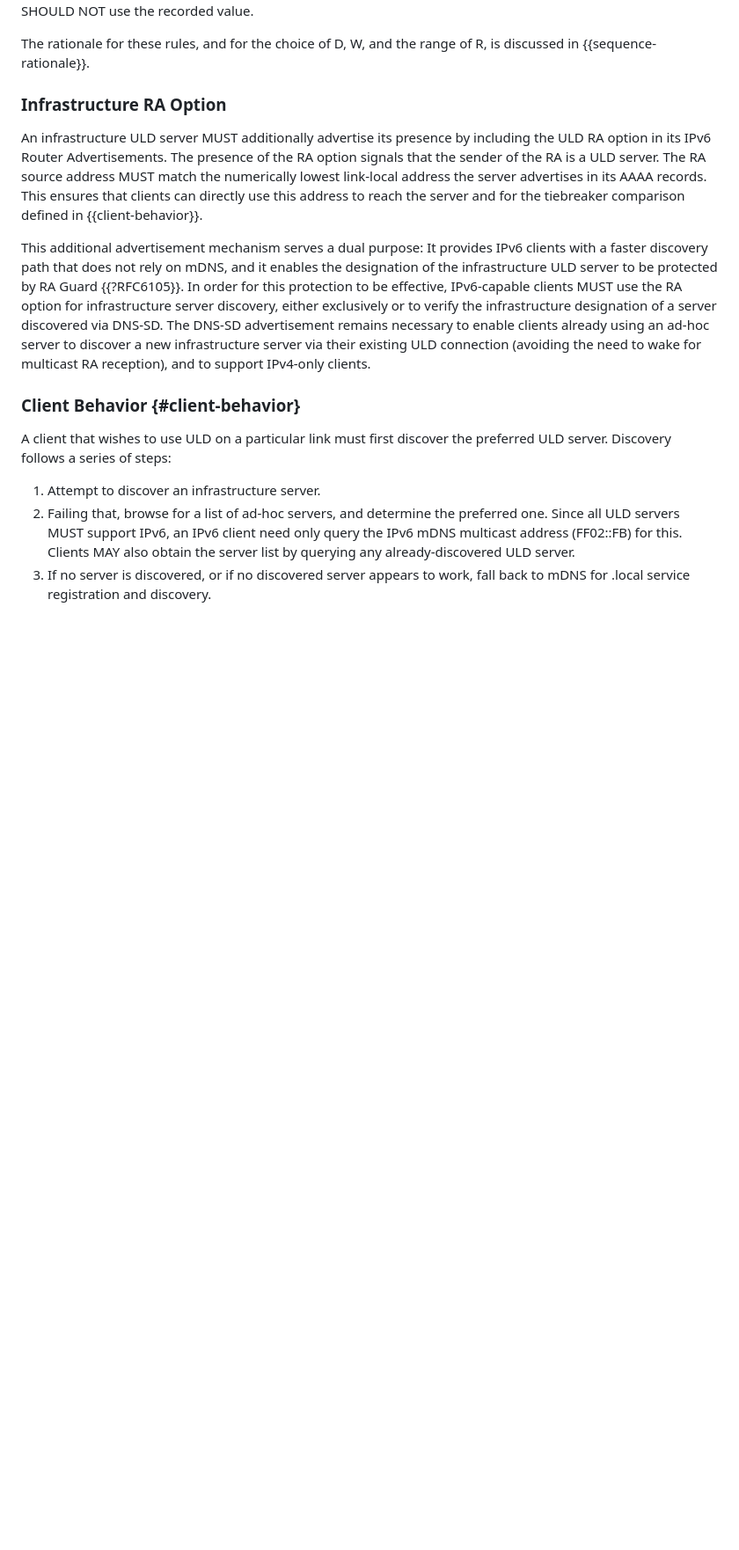
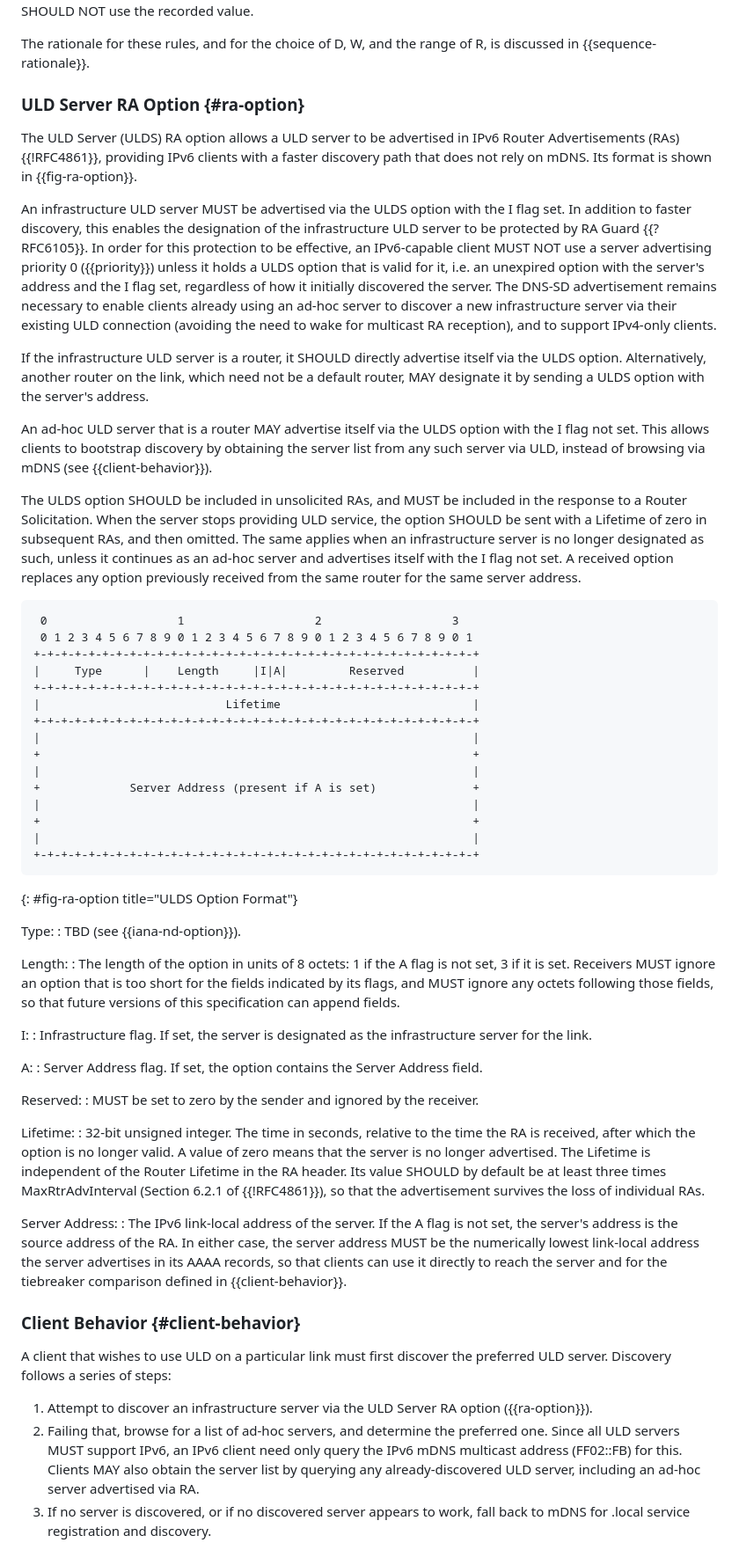
Before and after one commit to dnssd-wg/draft-ietf-dnssd-uld, a Markdown page: draft-ietf-dnssd-uld.md, the part around one of its changes. Shown at 88% size. GitHub-like rendering; blank space fills up the shorter version.

Commit message:
Define the ULD Server RA option format
The option carries its own lifetime, independent of the Router Lifetime,
and an optional server address so that a router other than the server
itself can designate the infrastructure server. IPv6 clients don't use a
server claiming infrastructure status unless they hold a valid option
for it.

Also allow ad-hoc servers that are routers to advertise themselves with
the I flag not set, so clients can bootstrap discovery via ULD instead
of browsing via mDNS.

```diff
--- a/draft-ietf-dnssd-uld.md
+++ b/draft-ietf-dnssd-uld.md
@@ -222,18 +222,64 @@ A server SHOULD durably record the sequence number it chooses on a link before a
 
 The rationale for these rules, and for the choice of D, W, and the range of R, is discussed in {{sequence-rationale}}.
 
-### Infrastructure RA Option
+### ULD Server RA Option {#ra-option}
 
-An infrastructure ULD server MUST additionally advertise its presence by including the ULD RA option in its IPv6 Router Advertisements. The presence of the RA option signals that the sender of the RA is a ULD server. The RA source address MUST match the numerically lowest link-local address the server advertises in its AAAA records. This ensures that clients can directly use this address to reach the server and for the tiebreaker comparison defined in {{client-behavior}}.
+The ULD Server (ULDS) RA option allows a ULD server to be advertised in IPv6 Router Advertisements (RAs) {{!RFC4861}}, providing IPv6 clients with a faster discovery path that does not rely on mDNS. Its format is shown in {{fig-ra-option}}.
 
-This additional advertisement mechanism serves a dual purpose: It provides IPv6 clients with a faster discovery path that does not rely on mDNS, and it enables the designation of the infrastructure ULD server to be protected by RA Guard {{?RFC6105}}. In order for this protection to be effective, IPv6-capable clients MUST use the RA option for infrastructure server discovery, either exclusively or to verify the infrastructure designation of a server discovered via DNS-SD. The DNS-SD advertisement remains necessary to enable clients already using an ad-hoc server to discover a new infrastructure server via their existing ULD connection (avoiding the need to wake for multicast RA reception), and to support IPv4-only clients.
+An infrastructure ULD server MUST be advertised via the ULDS option with the I flag set. In addition to faster discovery, this enables the designation of the infrastructure ULD server to be protected by RA Guard {{?RFC6105}}. In order for this protection to be effective, an IPv6-capable client MUST NOT use a server advertising priority 0 ({{priority}}) unless it holds a ULDS option that is valid for it, i.e. an unexpired option with the server's address and the I flag set, regardless of how it initially discovered the server. The DNS-SD advertisement remains necessary to enable clients already using an ad-hoc server to discover a new infrastructure server via their existing ULD connection (avoiding the need to wake for multicast RA reception), and to support IPv4-only clients.
+
+If the infrastructure ULD server is a router, it SHOULD directly advertise itself via the ULDS option. Alternatively, another router on the link, which need not be a default router, MAY designate it by sending a ULDS option with the server's address.
+
+An ad-hoc ULD server that is a router MAY advertise itself via the ULDS option with the I flag not set. This allows clients to bootstrap discovery by obtaining the server list from any such server via ULD, instead of browsing via mDNS (see {{client-behavior}}).
+
+The ULDS option SHOULD be included in unsolicited RAs, and MUST be included in the response to a Router Solicitation. When the server stops providing ULD service, the option SHOULD be sent with a Lifetime of zero in subsequent RAs, and then omitted. The same applies when an infrastructure server is no longer designated as such, unless it continues as an ad-hoc server and advertises itself with the I flag not set. A received option replaces any option previously received from the same router for the same server address.
+
+~~~~ aasvg
+ 0                   1                   2                   3
+ 0 1 2 3 4 5 6 7 8 9 0 1 2 3 4 5 6 7 8 9 0 1 2 3 4 5 6 7 8 9 0 1
++-+-+-+-+-+-+-+-+-+-+-+-+-+-+-+-+-+-+-+-+-+-+-+-+-+-+-+-+-+-+-+-+
+|     Type      |    Length     |I|A|         Reserved          |
++-+-+-+-+-+-+-+-+-+-+-+-+-+-+-+-+-+-+-+-+-+-+-+-+-+-+-+-+-+-+-+-+
+|                           Lifetime                            |
++-+-+-+-+-+-+-+-+-+-+-+-+-+-+-+-+-+-+-+-+-+-+-+-+-+-+-+-+-+-+-+-+
+|                                                               |
++                                                               +
+|                                                               |
++             Server Address (present if A is set)              +
+|                                                               |
++                                                               +
+|                                                               |
++-+-+-+-+-+-+-+-+-+-+-+-+-+-+-+-+-+-+-+-+-+-+-+-+-+-+-+-+-+-+-+-+
+~~~~
+{: #fig-ra-option title="ULDS Option Format"}
+
+Type:
+: TBD (see {{iana-nd-option}}).
+
+Length:
+: The length of the option in units of 8 octets: 1 if the A flag is not set, 3 if it is set. Receivers MUST ignore an option that is too short for the fields indicated by its flags, and MUST ignore any octets following those fields, so that future versions of this specification can append fields.
+
+I:
+: Infrastructure flag. If set, the server is designated as the infrastructure server for the link.
+
+A:
+: Server Address flag. If set, the option contains the Server Address field.
+
+Reserved:
+: MUST be set to zero by the sender and ignored by the receiver.
+
+Lifetime:
+: 32-bit unsigned integer. The time in seconds, relative to the time the RA is received, after which the option is no longer valid. A value of zero means that the server is no longer advertised. The Lifetime is independent of the Router Lifetime in the RA header. Its value SHOULD by default be at least three times MaxRtrAdvInterval (Section 6.2.1 of {{!RFC4861}}), so that the advertisement survives the loss of individual RAs.
+
+Server Address:
+: The IPv6 link-local address of the server. If the A flag is not set, the server's address is the source address of the RA. In either case, the server address MUST be the numerically lowest link-local address the server advertises in its AAAA records, so that clients can use it directly to reach the server and for the tiebreaker comparison defined in {{client-behavior}}.
 
 ### Client Behavior {#client-behavior}
 
 A client that wishes to use ULD on a particular link must first discover the preferred ULD server. Discovery follows a series of steps:
 
-1. Attempt to discover an infrastructure server.
-2. Failing that, browse for a list of ad-hoc servers, and determine the preferred one. Since all ULD servers MUST support IPv6, an IPv6 client need only query the IPv6 mDNS multicast address (FF02::FB) for this. Clients MAY also obtain the server list by querying any already-discovered ULD server.
+1. Attempt to discover an infrastructure server via the ULD Server RA option ({{ra-option}}).
+2. Failing that, browse for a list of ad-hoc servers, and determine the preferred one. Since all ULD servers MUST support IPv6, an IPv6 client need only query the IPv6 mDNS multicast address (FF02::FB) for this. Clients MAY also obtain the server list by querying any already-discovered ULD server, including an ad-hoc server advertised via RA.
 3. If no server is discovered, or if no discovered server appears to work, fall back to mDNS for .local service registration and discovery.
 
 Clients MUST determine server preference by comparing the following in order, with the first difference deciding:
```
Also changed, not shown: other parts of draft-ietf-dnssd-uld.md (+12 -4 lines).
